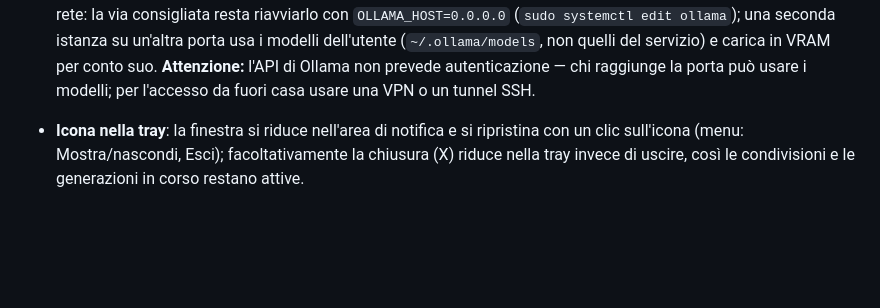
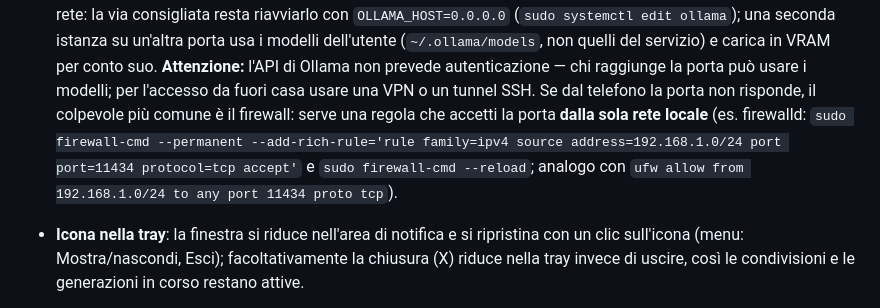
Before and after one commit to gradia64/OllaDesk, a Markdown page: README.md, the part around the change. Rendered like a GitHub page; blank space fills up the shorter version.

```diff
--- a/README.md
+++ b/README.md
@@ -42,7 +42,13 @@ Licenza: **GPL-3.0** · Python 3.10+ · PySide6 6.6+
   su un'altra porta usa i modelli dell'utente (`~/.ollama/models`, non quelli
   del servizio) e carica in VRAM per conto suo. **Attenzione:** l'API di
   Ollama non prevede autenticazione — chi raggiunge la porta può usare i
-  modelli; per l'accesso da fuori casa usare una VPN o un tunnel SSH.
+  modelli; per l'accesso da fuori casa usare una VPN o un tunnel SSH. Se dal
+  telefono la porta non risponde, il colpevole più comune è il firewall:
+  serve una regola che accetti la porta **dalla sola rete locale** (es.
+  firewalld: `sudo firewall-cmd --permanent --add-rich-rule='rule family=ipv4
+  source address=192.168.1.0/24 port port=11434 protocol=tcp accept'` e
+  `sudo firewall-cmd --reload`; analogo con `ufw allow from 192.168.1.0/24
+  to any port 11434 proto tcp`).
 - **Icona nella tray**: la finestra si riduce nell'area di notifica e si
   ripristina con un clic sull'icona (menu: Mostra/nascondi, Esci);
   facoltativamente la chiusura (X) riduce nella tray invece di uscire,
```
Also changed, not shown: ROADMAP.md (+54 -47 lines).
